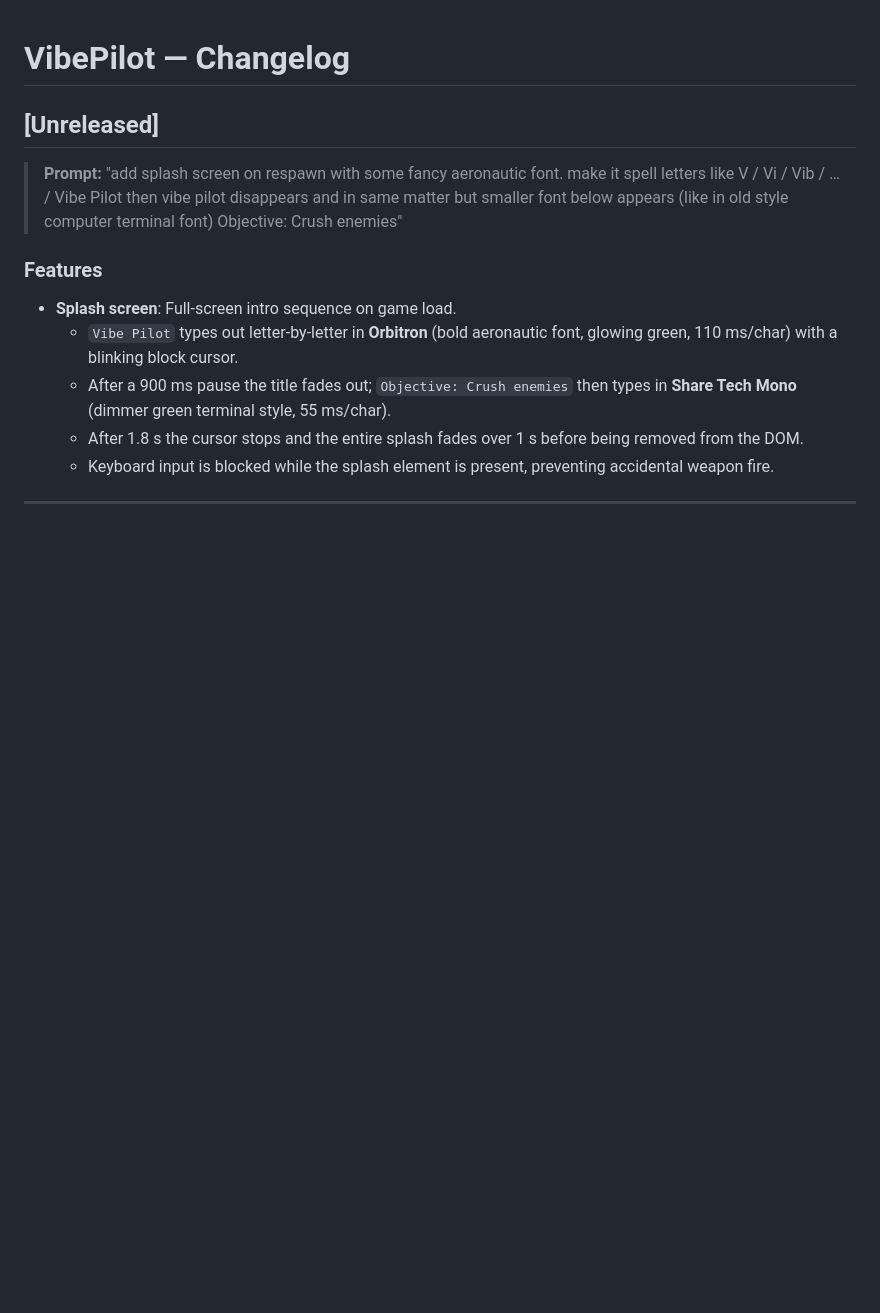
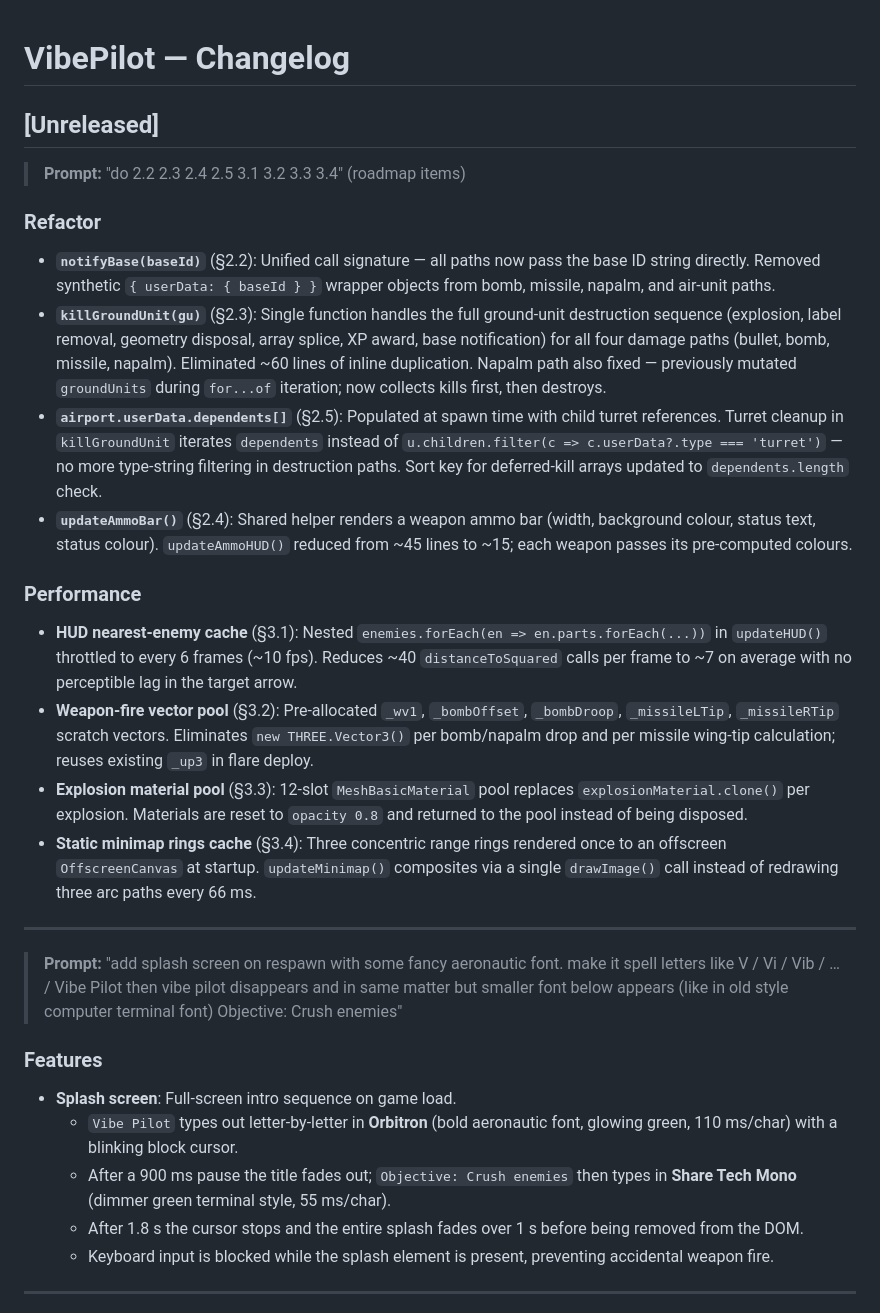
Before and after one commit to szefo94/VibePilot, a Markdown page: CHANGES.md, the part around the change. GitHub-like rendering; blank space fills up the shorter version.

Commit message:
docs: update CHANGES.md with refactor and performance session
Co-Authored-By: Claude Sonnet 4.6 <noreply@anthropic.com>

```diff
--- a/CHANGES.md
+++ b/CHANGES.md
@@ -1,6 +1,22 @@
 # VibePilot — Changelog
 
 ## [Unreleased]
+
+> **Prompt:** "do 2.2 2.3 2.4 2.5 3.1 3.2 3.3 3.4" (roadmap items)
+
+### Refactor
+- **`notifyBase(baseId)`** (§2.2): Unified call signature — all paths now pass the base ID string directly. Removed synthetic `{ userData: { baseId } }` wrapper objects from bomb, missile, napalm, and air-unit paths.
+- **`killGroundUnit(gu)`** (§2.3): Single function handles the full ground-unit destruction sequence (explosion, label removal, geometry disposal, array splice, XP award, base notification) for all four damage paths (bullet, bomb, missile, napalm). Eliminated ~60 lines of inline duplication. Napalm path also fixed — previously mutated `groundUnits` during `for...of` iteration; now collects kills first, then destroys.
+- **`airport.userData.dependents[]`** (§2.5): Populated at spawn time with child turret references. Turret cleanup in `killGroundUnit` iterates `dependents` instead of `u.children.filter(c => c.userData?.type === 'turret')` — no more type-string filtering in destruction paths. Sort key for deferred-kill arrays updated to `dependents.length` check.
+- **`updateAmmoBar()`** (§2.4): Shared helper renders a weapon ammo bar (width, background colour, status text, status colour). `updateAmmoHUD()` reduced from ~45 lines to ~15; each weapon passes its pre-computed colours.
+
+### Performance
+- **HUD nearest-enemy cache** (§3.1): Nested `enemies.forEach(en => en.parts.forEach(...))` in `updateHUD()` throttled to every 6 frames (~10 fps). Reduces ~40 `distanceToSquared` calls per frame to ~7 on average with no perceptible lag in the target arrow.
+- **Weapon-fire vector pool** (§3.2): Pre-allocated `_wv1`, `_bombOffset`, `_bombDroop`, `_missileLTip`, `_missileRTip` scratch vectors. Eliminates `new THREE.Vector3()` per bomb/napalm drop and per missile wing-tip calculation; reuses existing `_up3` in flare deploy.
+- **Explosion material pool** (§3.3): 12-slot `MeshBasicMaterial` pool replaces `explosionMaterial.clone()` per explosion. Materials are reset to `opacity 0.8` and returned to the pool instead of being disposed.
+- **Static minimap rings cache** (§3.4): Three concentric range rings rendered once to an offscreen `OffscreenCanvas` at startup. `updateMinimap()` composites via a single `drawImage()` call instead of redrawing three arc paths every 66 ms.
+
+---
 
 > **Prompt:** "add splash screen on respawn with some fancy aeronautic font. make it spell letters like V / Vi / Vib / … / Vibe Pilot then vibe pilot disappears and in same matter but smaller font below appears (like in old style computer terminal font) Objective: Crush enemies"
 
```
